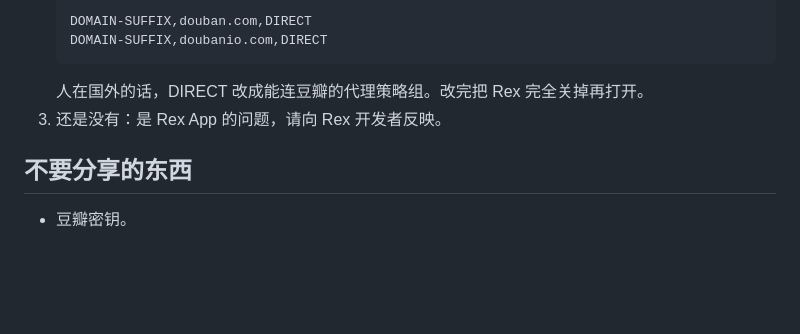
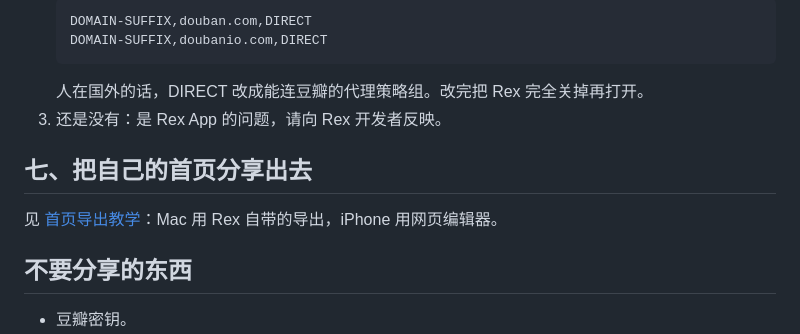
Before and after one commit to kenxtbecdi7690/rex-home, a Markdown page: 新手教学.md, the part around the change. Rendered like a GitHub page; blank space fills up the shorter version.

Commit message:
新增首页导出教学：Mac 用 Rex 导出，iPhone 用网页编辑器，分享前清理
Co-Authored-By: Claude Opus 5.5 <noreply@anthropic.com>
Claude-Session: https://claude.ai/code/session_01HgTsm1St4yTDuQp1FDXNqz

```diff
--- a/新手教学.md
+++ b/新手教学.md
@@ -76,6 +76,10 @@ https://raw.githubusercontent.com/kenxtbecdi7690/rex-home/main/proxy/rex-home.li
    人在国外的话，DIRECT 改成能连豆瓣的代理策略组。改完把 Rex 完全关掉再打开。
 3. 还是没有：是 Rex App 的问题，请向 Rex 开发者反映。
 
+## 七、把自己的首页分享出去
+
+见 [首页导出教学](首页导出教学.md)：Mac 用 Rex 自带的导出，iPhone 用网页编辑器。
+
 ## 不要分享的东西
 
 - 豆瓣密钥。
```
Also changed, not shown: README.md (+1 -1 lines), 首页导出教学.md (added, +45 -0 lines).
